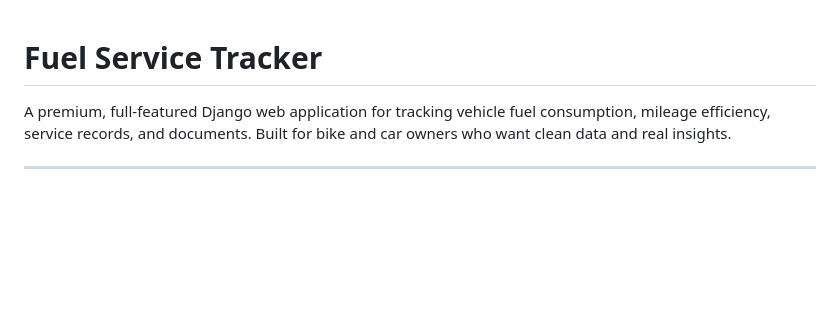
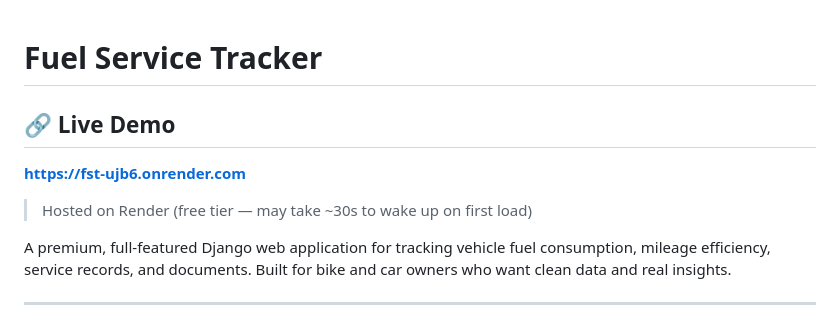
Before and after one commit to akshobyaas/fuel-service-tracker, a Markdown page: README.md, the part around the change. Rendered like a GitHub page; blank space fills up the shorter version.

```diff
--- a/README.md
+++ b/README.md
@@ -1,4 +1,9 @@
 # Fuel Service Tracker
+
+## 🔗 Live Demo
+**[https://fst-ujb6.onrender.com](https://fst-ujb6.onrender.com)**
+
+> Hosted on Render (free tier — may take ~30s to wake up on first load)
 
 A premium, full-featured Django web application for tracking vehicle fuel consumption, mileage efficiency, service records, and documents. Built for bike and car owners who want clean data and real insights.
 
```
